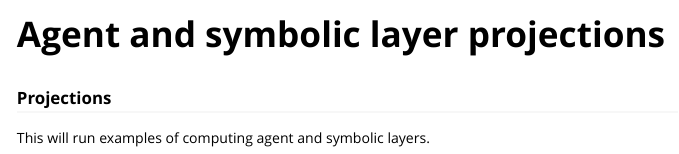
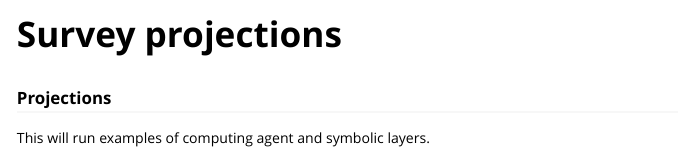
Before and after one commit to surveygraph/surveygraphr, an R Markdown document (vignettes/projections.Rmd): the page in a window 1100 px wide, from its top. Rendered offline with R 4.5, knitr and Pandoc, with nearby package versions.

Commit message:
rename vignettes

```diff
--- a/vignettes/projections.Rmd
+++ b/vignettes/projections.Rmd
@@ -1,10 +1,10 @@
 ---
-title: "Agent and symbolic layer projections"
+title: "Survey projections"
 output: rmarkdown::html_vignette
 description: >
   Start here if this is your first time computing bipartite projections.
 vignette: >
-  %\VignetteIndexEntry{Agent and symbolic layer projections}
+  %\VignetteIndexEntry{Survey projections}
   %\VignetteEngine{knitr::rmarkdown}
   \usepackage[utf8]{inputenc}
 ---
```
Also changed, not shown: 1 other file.
